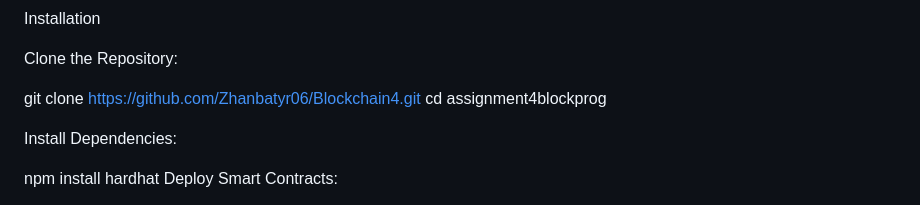
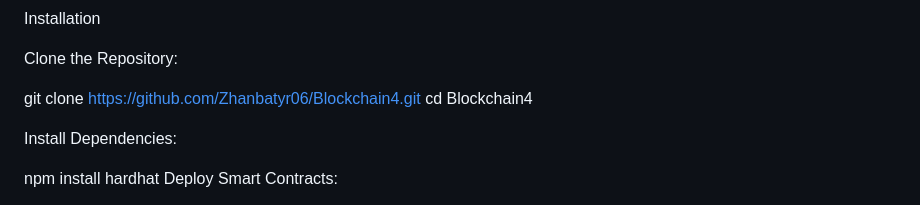
Before and after one commit to Zhanbatyr06/Blockchain4, a Markdown page: README.md, the part around the change. Drawn GitHub-style.

```diff
--- a/README.md
+++ b/README.md
@@ -35,7 +35,7 @@ Installation
 Clone the Repository:
 
 git clone https://github.com/Zhanbatyr06/Blockchain4.git
-cd assignment4blockprog
+cd Blockchain4
 
 Install Dependencies:
 
```
